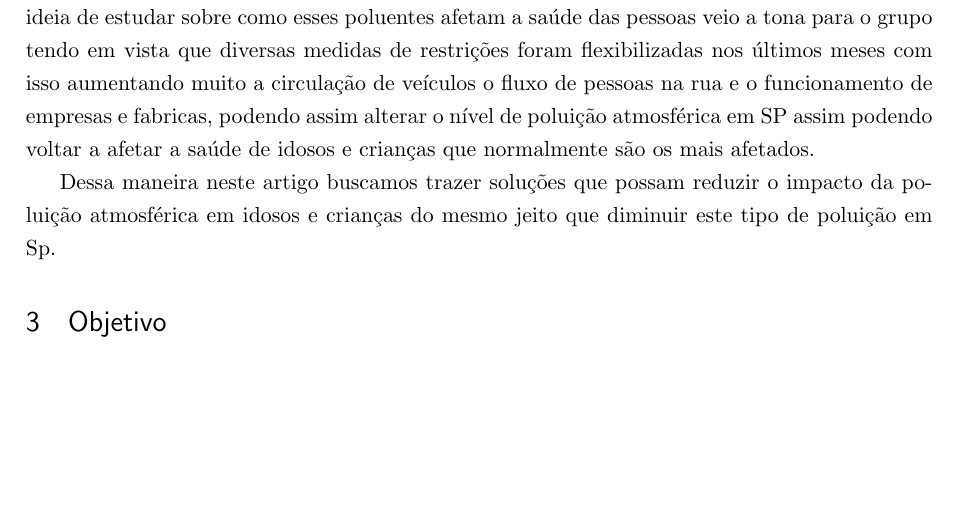
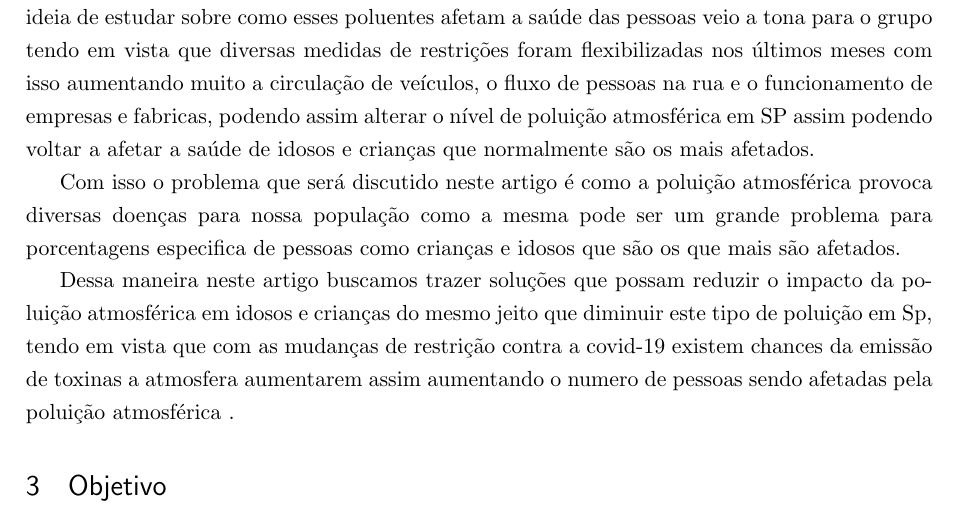
Before and after one commit to Pedro-Camacho/artigo_cientifico, a LaTeX thesis (artigocientifico.tex): part of page 2 of 3, cut so that both start at the same text, the shorter picture padded with empty space. Compiled offline with pdfLaTeX.

Commit message:
introdução versão final

```diff
--- a/artigocientifico.tex
+++ b/artigocientifico.tex
@@ -44,10 +44,11 @@ Poluição atmosférica, idosos e crianças, doenças respiratórias, São Paulo
 
 
 \section{Introdução}
-Durante os últimos anos vivemos um duro período de pandemia, causado pelo vírus da covid-19, que nos levou a tomar diversas medidas para conter o avanço da doenças, tais elas como o isolamento total e a quarentena da população, com isso um estudo realizado pela UFLA mostrou que os poluentes atmosférico tiveram uma grande redução na cidade de São Paulo  com isso a ideia de estudar sobre como esses poluentes afetam a saúde das pessoas veio a tona para o grupo tendo em vista que diversas medidas de restrições foram flexibilizadas nos últimos meses com isso aumentando muito a circulação de veículos o fluxo de pessoas na rua e o funcionamento de empresas e fabricas, podendo assim alterar o nível de poluição atmosférica em SP assim podendo voltar a afetar a saúde de idosos e crianças que normalmente são os mais afetados.
+Durante os últimos anos vivemos um duro período de pandemia, causado pelo vírus da covid-19, que nos levou a tomar diversas medidas para conter o avanço da doenças, tais elas como o isolamento total e a quarentena da população, com isso um estudo realizado pela UFLA mostrou que os poluentes atmosférico tiveram uma grande redução na cidade de São Paulo  com isso a ideia de estudar sobre como esses poluentes afetam a saúde das pessoas veio a tona para o grupo tendo em vista que diversas medidas de restrições foram flexibilizadas nos últimos meses com isso aumentando muito a circulação de veículos, o fluxo de pessoas na rua e o funcionamento de empresas e fabricas, podendo assim alterar o nível de poluição atmosférica em SP assim podendo voltar a afetar a saúde de idosos e crianças que normalmente são os mais afetados.
 
-Dessa maneira neste artigo buscamos trazer soluções que possam reduzir o impacto da poluição atmosférica em idosos e crianças do mesmo jeito que diminuir este tipo de poluição em Sp.
+Com isso o problema que será discutido neste artigo é como a poluição atmosférica provoca diversas doenças para nossa população como a mesma pode ser um grande problema para porcentagens especifica de pessoas como crianças e idosos que são os que mais são afetados.
 
+Dessa maneira neste artigo buscamos trazer soluções que possam reduzir o impacto da poluição atmosférica em idosos e crianças do mesmo jeito que diminuir este tipo de poluição em Sp, tendo em vista que com as mudanças de restrição contra a covid-19 existem chances da emissão de toxinas a atmosfera aumentarem assim aumentando o numero de pessoas sendo afetadas pela poluição atmosférica .
 
 \section{Objetivo}
 O objetivo do artigo é trazer alternativas que busquem reduzir os impactos causados pela poluição atmosférica em crianças e idosos em Sp.
```
